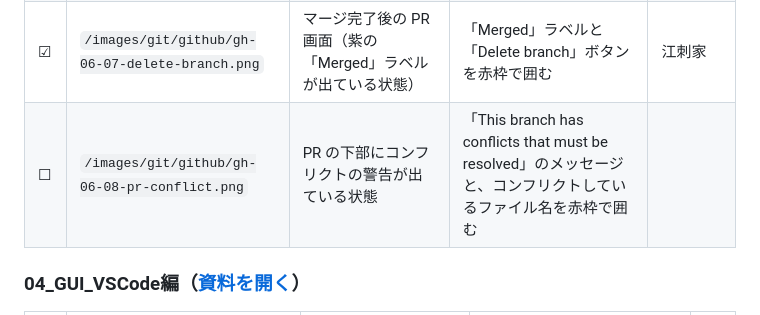
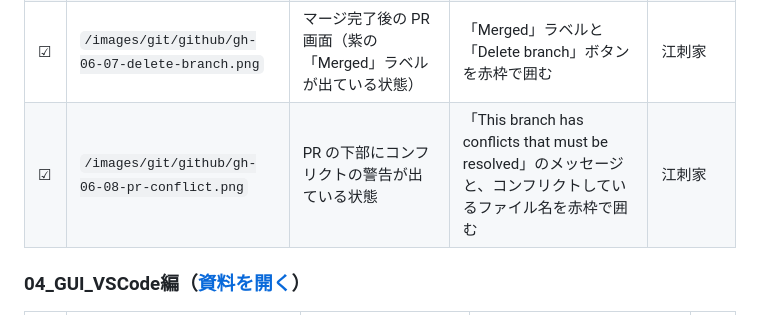
Before and after one commit to YTS0418/PRMN_SYSTEM_Lecture, a Markdown page: images/git/撮影リスト.md, the part around the change. Rendered like a GitHub page.

```diff
--- a/images/git/撮影リスト.md
+++ b/images/git/撮影リスト.md
@@ -47,7 +47,7 @@ Git 資料（[00_ドキュメント/Git/](/00_ドキュメント/Git/)）に埋
 | ☑︎   | `/images/git/github/gh-06-05-resolve-conversation.png`  | PR の Conversation タブで、レビューコメントに返信した状態                                 | 返信欄、「Resolve conversation」ボタン、（あれば）「Commit suggestion」ボタンを赤枠で囲む                                       | 江刺家 |
 | ☑︎   | `/images/git/github/gh-06-06-merge-options.png`         | PR 下部のマージボタンの ▼ を開き、3つの方式が表示された状態                                     | 「Merge pull request」ボタンと3つの選択肢を赤枠で囲む                                                                  | 江刺家 |
 | ☑︎   | `/images/git/github/gh-06-07-delete-branch.png`         | マージ完了後の PR 画面（紫の「Merged」ラベルが出ている状態）                                   | 「Merged」ラベルと「Delete branch」ボタンを赤枠で囲む                                                                  | 江刺家 |
-| ☐   | `/images/git/github/gh-06-08-pr-conflict.png`           | PR の下部にコンフリクトの警告が出ている状態                                               | 「This branch has conflicts that must be resolved」のメッセージと、コンフリクトしているファイル名を赤枠で囲む                        |     |
+| ☑︎   | `/images/git/github/gh-06-08-pr-conflict.png`           | PR の下部にコンフリクトの警告が出ている状態                                               | 「This branch has conflicts that must be resolved」のメッセージと、コンフリクトしているファイル名を赤枠で囲む                        | 江刺家 |
 
 ### 04_GUI_VSCode編（[資料を開く](/00_ドキュメント/Git/04_GUI_VSCode編.md)）
 
```
Also changed, not shown: 00_ドキュメント/Git/03_CUI応用編.md (+2 -0 lines), 00_ドキュメント/Git/05_GUI_IntelliJ編.md (+2 -1 lines), images/git/github/gh-06-08-pr-conflict.png (added).
